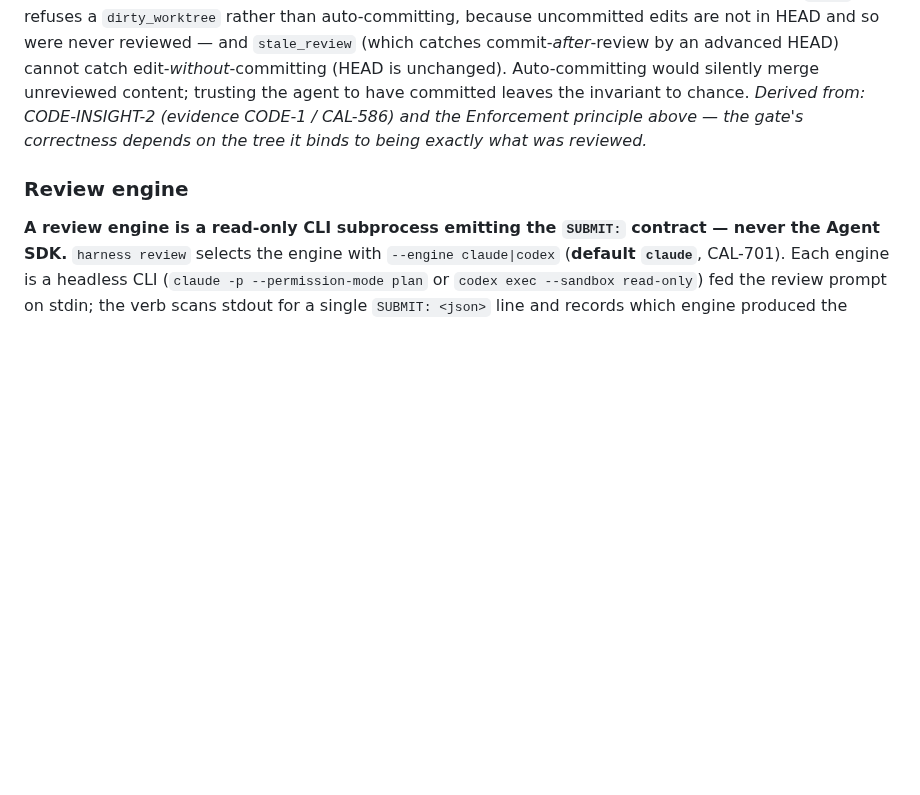
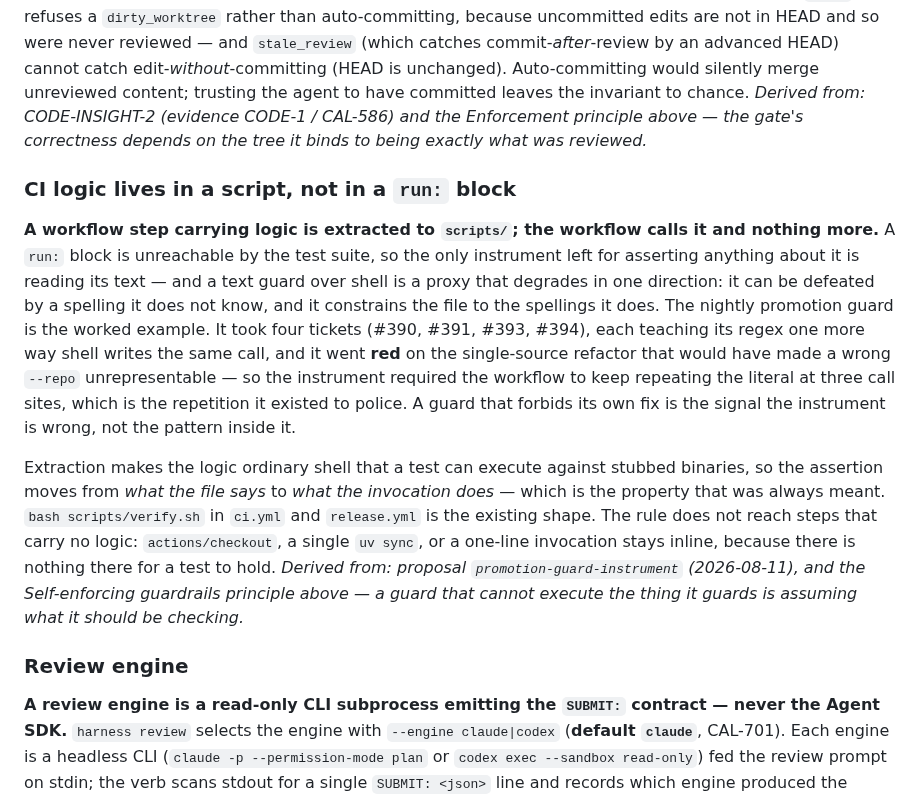
Before and after one commit to sluengen/harness, a Markdown page: specs/architecture-principles.md, the part around the change. Rendered like a GitHub page; blank space fills up the shorter version.

```diff
--- a/specs/architecture-principles.md
+++ b/specs/architecture-principles.md
@@ -27,6 +27,12 @@ How this system is built — the technical principles that govern design *here*.
 ### Self-enforcing guardrails
 
 **A deterministic guardrail must self-enforce its invariant, never assume the calling agent established the precondition.** An invariant the caller can violate by accident is not enforced. A verb that depends on a precondition checks it itself and refuses on violation — it does not auto-correct the tree into compliance, and it does not trust an upstream step to have held the line. The concrete instance: `close` refuses a `dirty_worktree` rather than auto-committing, because uncommitted edits are not in HEAD and so were never reviewed — and `stale_review` (which catches commit-*after*-review by an advanced HEAD) cannot catch edit-*without*-committing (HEAD is unchanged). Auto-committing would silently merge unreviewed content; trusting the agent to have committed leaves the invariant to chance. *Derived from: CODE-INSIGHT-2 (evidence CODE-1 / CAL-586) and the Enforcement principle above — the gate's correctness depends on the tree it binds to being exactly what was reviewed.*
+
+### CI logic lives in a script, not in a `run:` block
+
+**A workflow step carrying logic is extracted to `scripts/`; the workflow calls it and nothing more.** A `run:` block is unreachable by the test suite, so the only instrument left for asserting anything about it is reading its text — and a text guard over shell is a proxy that degrades in one direction: it can be defeated by a spelling it does not know, and it constrains the file to the spellings it does. The nightly promotion guard is the worked example. It took four tickets (#390, #391, #393, #394), each teaching its regex one more way shell writes the same call, and it went **red** on the single-source refactor that would have made a wrong `--repo` unrepresentable — so the instrument required the workflow to keep repeating the literal at three call sites, which is the repetition it existed to police. A guard that forbids its own fix is the signal the instrument is wrong, not the pattern inside it.
+
+Extraction makes the logic ordinary shell that a test can execute against stubbed binaries, so the assertion moves from *what the file says* to *what the invocation does* — which is the property that was always meant. `bash scripts/verify.sh` in `ci.yml` and `release.yml` is the existing shape. The rule does not reach steps that carry no logic: `actions/checkout`, a single `uv sync`, or a one-line invocation stays inline, because there is nothing there for a test to hold. *Derived from: proposal `promotion-guard-instrument` (2026-08-11), and the Self-enforcing guardrails principle above — a guard that cannot execute the thing it guards is assuming what it should be checking.*
 
 ### Review engine
 
```
Also changed, not shown: specs/proposals/promotion-guard-instrument.md (+15 -12 lines).
